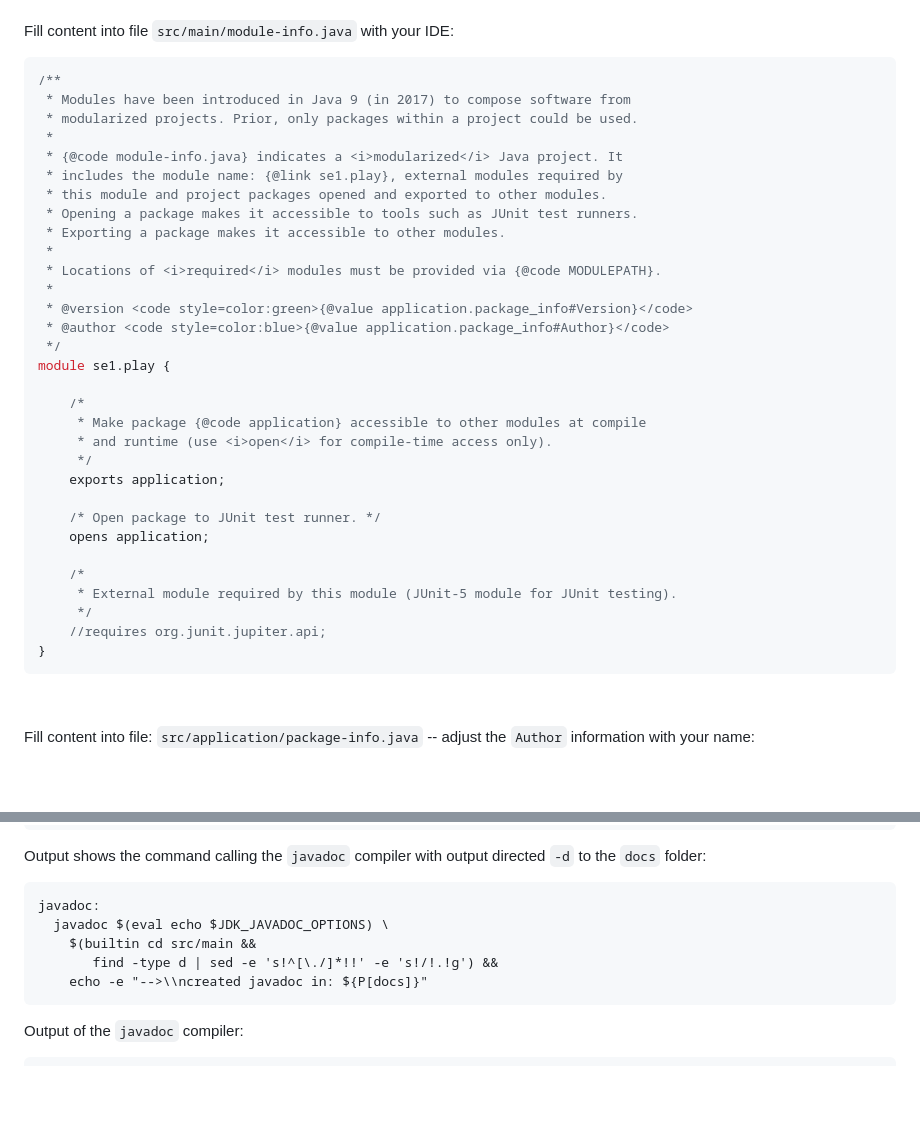
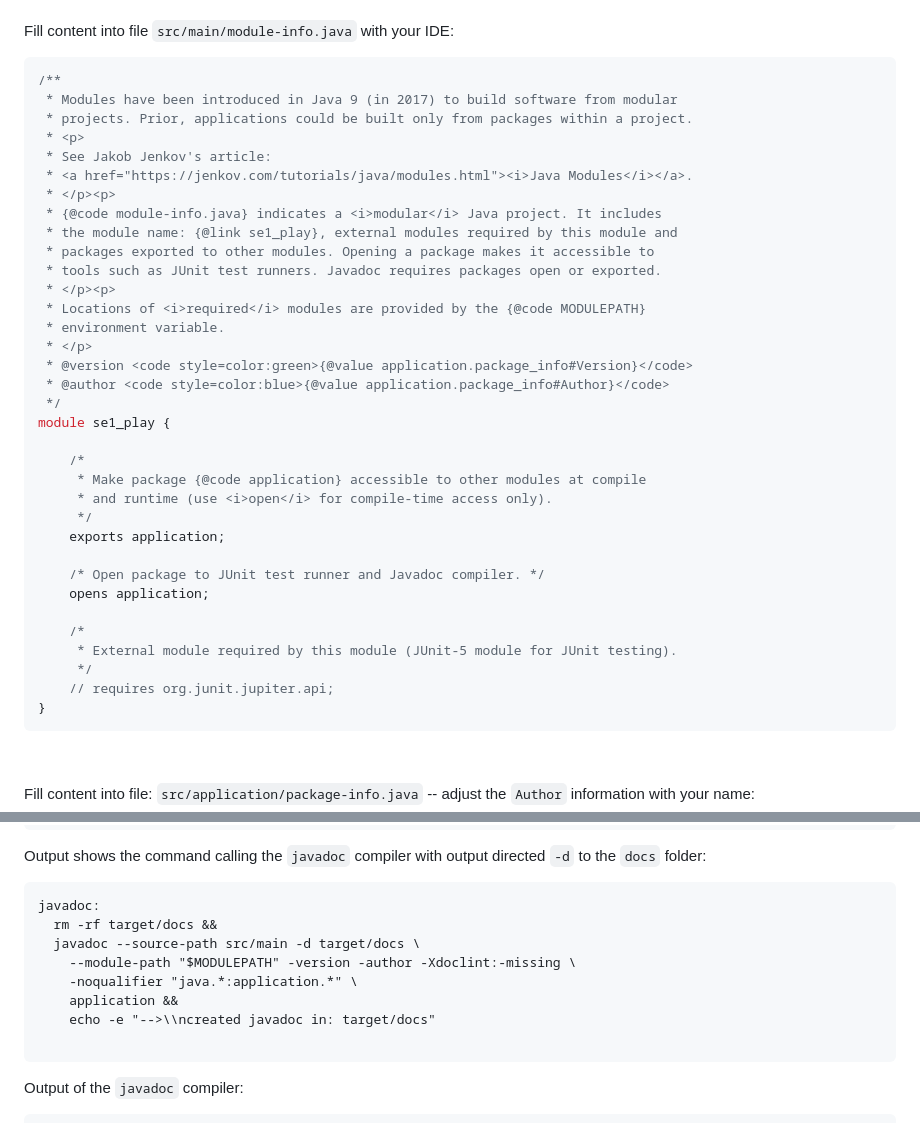
Before and after one commit to sgra64/se1-play, a Markdown page: README.md, 2 parts joined by grey strips. Rendered like a GitHub page; blank space fills up the shorter version.

Commit message:
update README.md, de-lombok, module: se1.play to se1_play

````diff
--- a/README.md
+++ b/README.md
@@ -984,21 +984,24 @@ Fill content into file `src/main/module-info.java` with your IDE:
 <!-- @@ src/main/module-info.java @BEGIN -->
 ```java
 /**
- * Modules have been introduced in Java 9 (in 2017) to compose software from
- * modularized projects. Prior, only packages within a project could be used.
- *
- * {@code module-info.java} indicates a <i>modularized</i> Java project. It
- * includes the module name: {@link se1.play}, external modules required by
- * this module and project packages opened and exported to other modules.
- * Opening a package makes it accessible to tools such as JUnit test runners.
- * Exporting a package makes it accessible to other modules.
- *
- * Locations of <i>required</i> modules must be provided via {@code MODULEPATH}.
- *
+ * Modules have been introduced in Java 9 (in 2017) to build software from modular
+ * projects. Prior, applications could be built only from packages within a project.
+ * <p>
+ * See Jakob Jenkov's article:
+ * <a href="https://jenkov.com/tutorials/java/modules.html"><i>Java Modules</i></a>.
+ * </p><p>
+ * {@code module-info.java} indicates a <i>modular</i> Java project. It includes
+ * the module name: {@link se1_play}, external modules required by this module and
+ * packages exported to other modules. Opening a package makes it accessible to
+ * tools such as JUnit test runners. Javadoc requires packages open or exported.
+ * </p><p>
+ * Locations of <i>required</i> modules are provided by the {@code MODULEPATH}
+ * environment variable.
+ * </p>
  * @version <code style=color:green>{@value application.package_info#Version}</code>
  * @author <code style=color:blue>{@value application.package_info#Author}</code>
  */
-module se1.play {
+module se1_play {
 
     /*
      * Make package {@code application} accessible to other modules at compile
@@ -1006,13 +1009,13 @@ module se1.play {
      */
     exports application;
 
-    /* Open package to JUnit test runner. */
+    /* Open package to JUnit test runner and Javadoc compiler. */
     opens application;
 
     /*
      * External module required by this module (JUnit-5 module for JUnit testing).
      */
-    //requires org.junit.jupiter.api;
+    // requires org.junit.jupiter.api;
 }
 ```
 <!-- @@ src/main/module-info.java @END -->
@@ -1549,10 +1552,13 @@ Output shows the command calling the `javadoc` compiler with output directed `-d
 
 ```
 javadoc:
-  javadoc $(eval echo $JDK_JAVADOC_OPTIONS) \
-    $(builtin cd src/main &&
-       find -type d | sed -e 's!^[\./]*!!' -e 's!/!.!g') &&
-    echo -e "-->\\ncreated javadoc in: ${P[docs]}"
+  rm -rf target/docs &&
+  javadoc --source-path src/main -d target/docs \
+    --module-path "$MODULEPATH" -version -author -Xdoclint:-missing \
+    -noqualifier "java.*:application.*" \
+    application &&
+    echo -e "-->\\ncreated javadoc in: target/docs"
+
 ```
 
 Output of the `javadoc` compiler:
````
